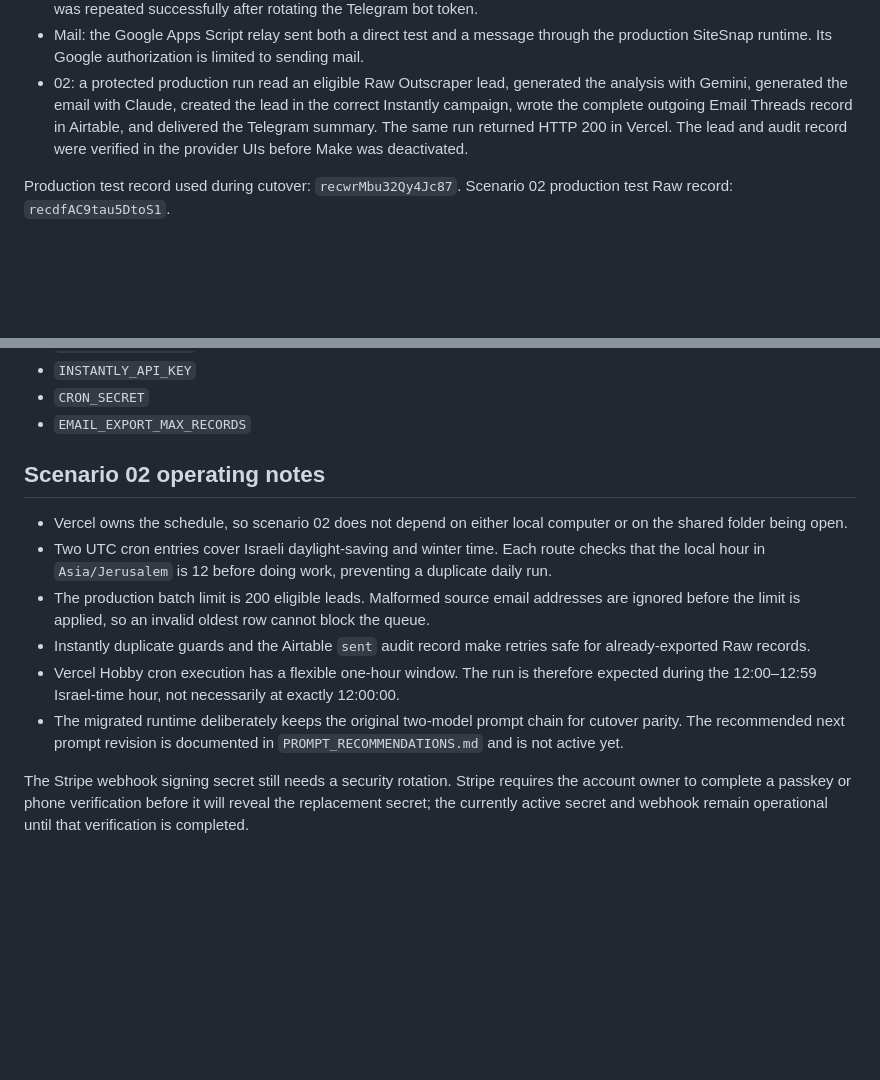
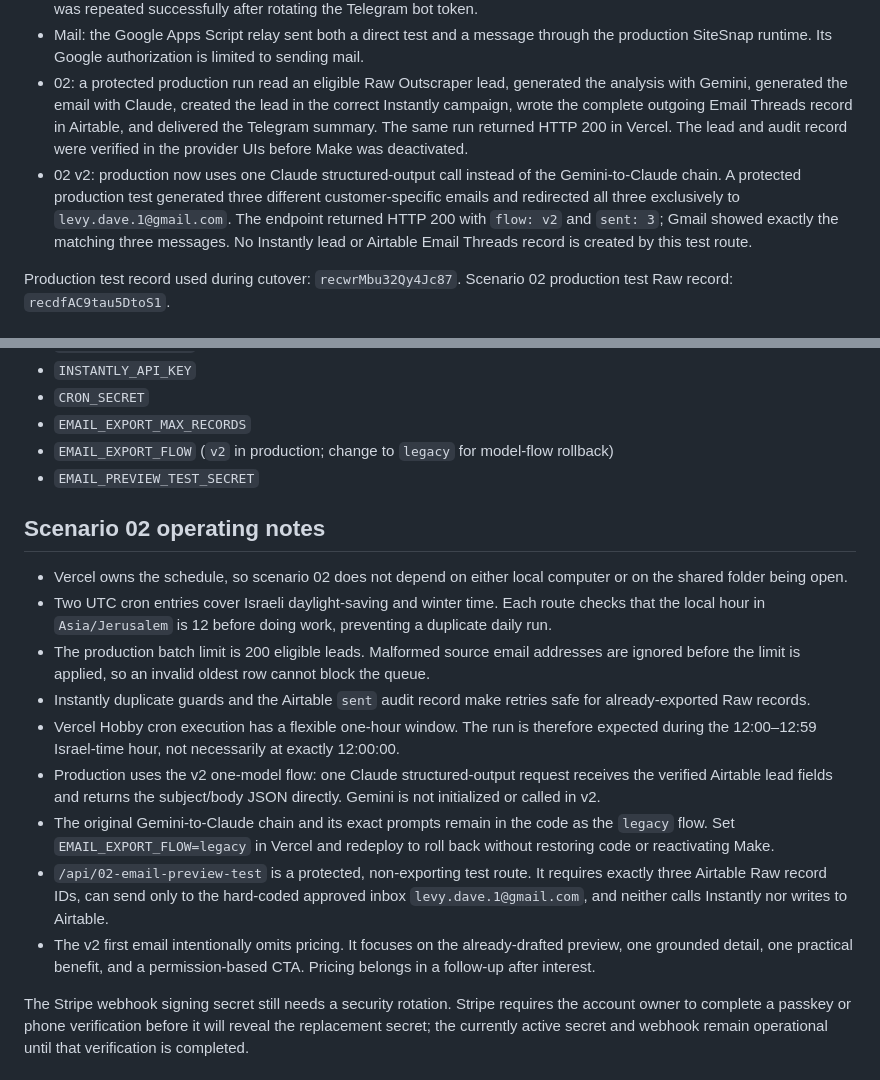
Before and after one commit to levydave1/trysitesnap, a Markdown page: MIGRATION.md, 2 parts joined by grey strips. Rendered like a GitHub page; blank space fills up the shorter version.

Commit message:
Document scenario 02 v2 rollout

```diff
--- a/MIGRATION.md
+++ b/MIGRATION.md
@@ -32,6 +32,7 @@ SiteSnap's migrated automations run as Vercel Functions and no longer depend on
 - 12: opening a delivered sketch wrote the timestamp to Airtable and sent the matching Telegram notification. The check was repeated successfully after rotating the Telegram bot token.
 - Mail: the Google Apps Script relay sent both a direct test and a message through the production SiteSnap runtime. Its Google authorization is limited to sending mail.
 - 02: a protected production run read an eligible Raw Outscraper lead, generated the analysis with Gemini, generated the email with Claude, created the lead in the correct Instantly campaign, wrote the complete outgoing Email Threads record in Airtable, and delivered the Telegram summary. The same run returned HTTP 200 in Vercel. The lead and audit record were verified in the provider UIs before Make was deactivated.
+- 02 v2: production now uses one Claude structured-output call instead of the Gemini-to-Claude chain. A protected production test generated three different customer-specific emails and redirected all three exclusively to `levy.dave.1@gmail.com`. The endpoint returned HTTP 200 with `flow: v2` and `sent: 3`; Gmail showed exactly the matching three messages. No Instantly lead or Airtable Email Threads record is created by this test route.
 
 Production test record used during cutover: `recwrMbu32Qy4Jc87`.
 Scenario 02 production test Raw record: `recdfAC9tau5DtoS1`.
@@ -52,6 +53,8 @@ Secrets are stored only in Vercel or the corresponding provider, never in Git or
 - `INSTANTLY_API_KEY`
 - `CRON_SECRET`
 - `EMAIL_EXPORT_MAX_RECORDS`
+- `EMAIL_EXPORT_FLOW` (`v2` in production; change to `legacy` for model-flow rollback)
+- `EMAIL_PREVIEW_TEST_SECRET`
 
 ## Scenario 02 operating notes
 
@@ -60,7 +63,10 @@ Secrets are stored only in Vercel or the corresponding provider, never in Git or
 - The production batch limit is 200 eligible leads. Malformed source email addresses are ignored before the limit is applied, so an invalid oldest row cannot block the queue.
 - Instantly duplicate guards and the Airtable `sent` audit record make retries safe for already-exported Raw records.
 - Vercel Hobby cron execution has a flexible one-hour window. The run is therefore expected during the 12:00–12:59 Israel-time hour, not necessarily at exactly 12:00:00.
-- The migrated runtime deliberately keeps the original two-model prompt chain for cutover parity. The recommended next prompt revision is documented in `PROMPT_RECOMMENDATIONS.md` and is not active yet.
+- Production uses the v2 one-model flow: one Claude structured-output request receives the verified Airtable lead fields and returns the subject/body JSON directly. Gemini is not initialized or called in v2.
+- The original Gemini-to-Claude chain and its exact prompts remain in the code as the `legacy` flow. Set `EMAIL_EXPORT_FLOW=legacy` in Vercel and redeploy to roll back without restoring code or reactivating Make.
+- `/api/02-email-preview-test` is a protected, non-exporting test route. It requires exactly three Airtable Raw record IDs, can send only to the hard-coded approved inbox `levy.dave.1@gmail.com`, and neither calls Instantly nor writes to Airtable.
+- The v2 first email intentionally omits pricing. It focuses on the already-drafted preview, one grounded detail, one practical benefit, and a permission-based CTA. Pricing belongs in a follow-up after interest.
 
 The Stripe webhook signing secret still needs a security rotation. Stripe requires the account owner to complete a passkey or phone verification before it will reveal the replacement secret; the currently active secret and webhook remain operational until that verification is completed.
 
```
Also changed, not shown: PROMPT_RECOMMENDATIONS.md (+19 -9 lines).
